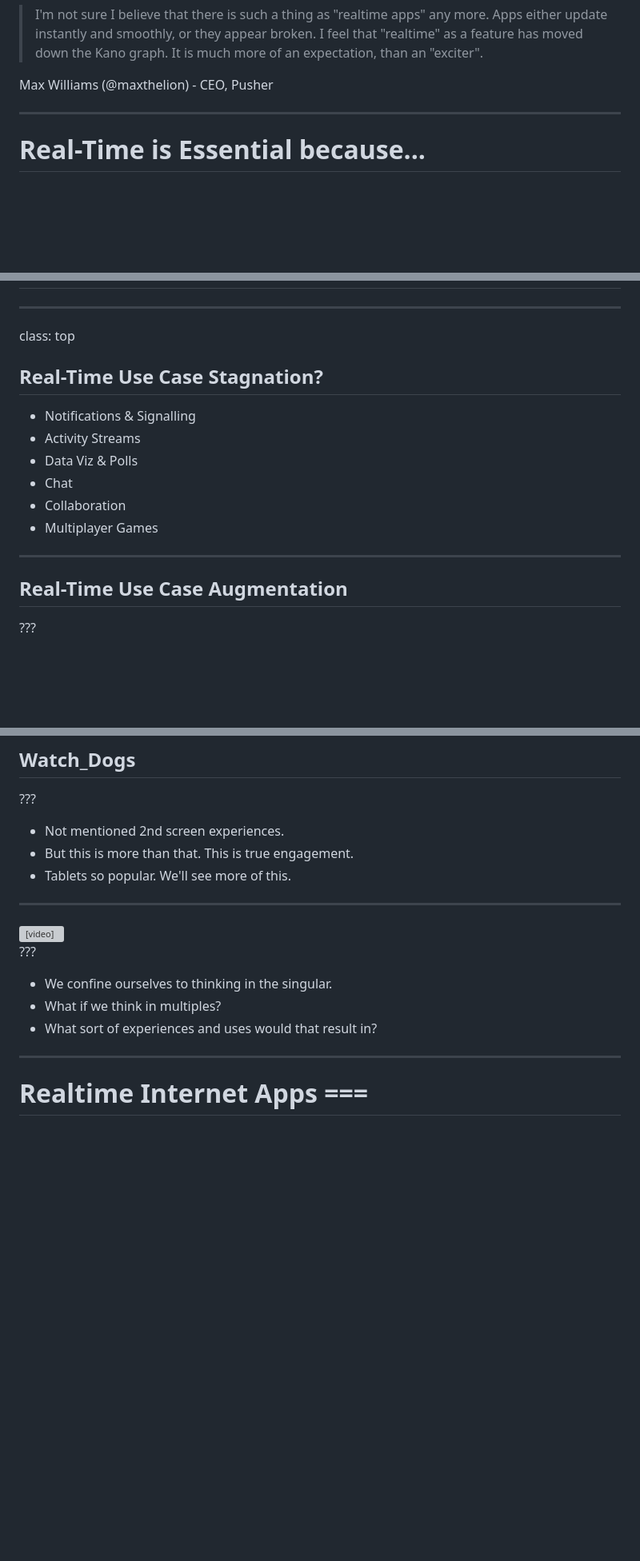
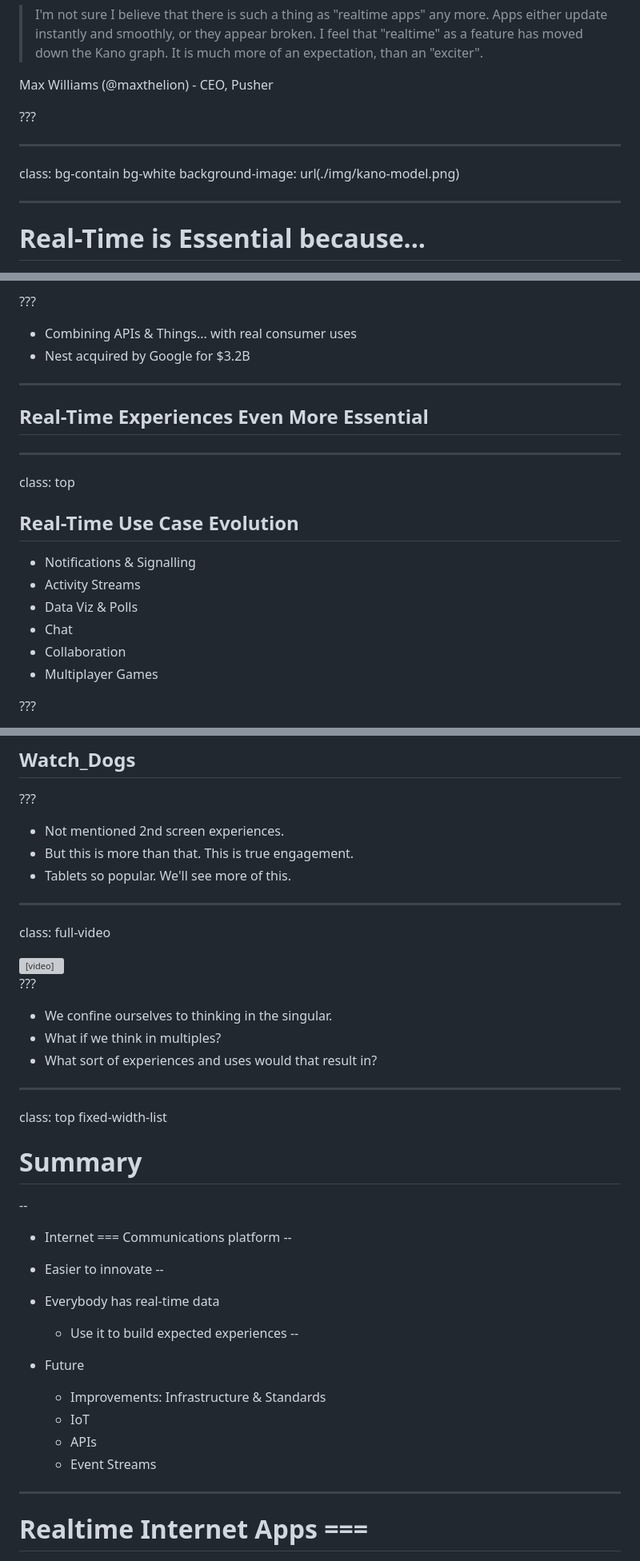
Before and after one commit to leggetter/realtime-internet-apps, a Markdown page: slides.md, 3 parts joined by grey strips. Shown: that part at 80% size. GitHub-like rendering; blank space fills up the shorter version; grey boxes are pictures that could not be loaded.

```diff
--- a/slides.md
+++ b/slides.md
@@ -367,6 +357,13 @@ background-image: url(./img/messaging-apps.png)
 > I'm not sure I believe that there is such a thing as "realtime apps" any more. Apps either update instantly and smoothly, or they appear broken. I feel that "realtime" as a feature has moved down the Kano graph. It is much more of an expectation, than an "exciter".
 
 Max Williams (@maxthelion) - CEO, Pusher
+
+???
+
+---
+
+class: bg-contain bg-white
+background-image: url(./img/kano-model.png)
 
 ---
 
@@ -852,9 +945,16 @@ background-image: url(./img/rtw-tech-decision-matrix-solutions.png)
+???
+- Combining APIs & Things... with real consumer uses
+- Nest acquired by Google for $3.2B
+
+---
+
+## Real-Time Experiences Even More Essential
 
 ---
 
 class: top
 
-## Real-Time Use Case Stagnation?
+## Real-Time Use Case Evolution
 
 * Notifications & Signalling
 * Activity Streams
@@ -862,10 +962,6 @@ class: top
 * Chat
 * Collaboration
 * Multiplayer Games
-
----
-
-## Real-Time Use Case Augmentation
 
 ???
 
@@ -987,6 +1018,8 @@ class: trans-all
 
 ---
 
+class: full-video
+
 <video  poster="./video/ben-foxall-multi-device-web-futurejs.png" width="90%" preload="none" controls>
   <source src="./video/640/ben-foxall-multi-device-web-futurejs-640.mp4" type="video/mp4">
   <source src="./video/640/ben-foxall-multi-device-web-futurejs-640.webm" type="video/webm">
@@ -996,6 +1029,29 @@ class: trans-all
 - We confine ourselves to thinking in the singular.
 - What if we think in multiples?
 - What sort of experiences and uses would that result in?
+
+---
+
+class: top fixed-width-list
+
+# Summary
+--
+
+* Internet === Communications platform
+--
+
+* Easier to innovate
+--
+
+* Everybody has real-time data
+  * Use it to build expected experiences
+--
+
+* Future
+  * Improvements: Infrastructure & Standards
+  * IoT
+  * APIs
+  * Event Streams
 
 ---
 
```
Also changed, not shown: other parts of slides.md (+113 -90 lines), img/apps-with-realtime-apis.png (added), img/kano-model.png (added), img/the-physical-web.png (added).
